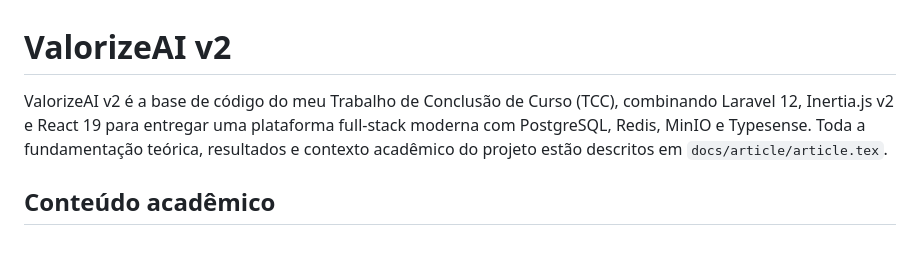
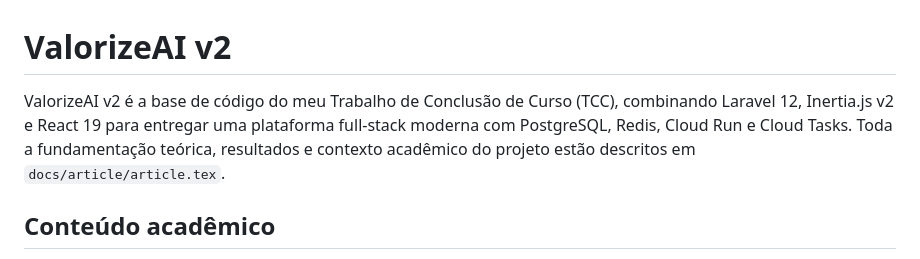
Before and after one commit to FelipeMalacarne/valorizeai, a Markdown page: README.md, the part around the change. Rendered like a GitHub page.

Commit message:
Update README to reflect new cloud services

```diff
--- a/README.md
+++ b/README.md
@@ -1,6 +1,6 @@
 # ValorizeAI v2
 
-ValorizeAI v2 é a base de código do meu Trabalho de Conclusão de Curso (TCC), combinando Laravel 12, Inertia.js v2 e React 19 para entregar uma plataforma full-stack moderna com PostgreSQL, Redis, MinIO e Typesense. Toda a fundamentação teórica, resultados e contexto acadêmico do projeto estão descritos em `docs/article/article.tex`.
+ValorizeAI v2 é a base de código do meu Trabalho de Conclusão de Curso (TCC), combinando Laravel 12, Inertia.js v2 e React 19 para entregar uma plataforma full-stack moderna com PostgreSQL, Redis, Cloud Run e Cloud Tasks. Toda a fundamentação teórica, resultados e contexto acadêmico do projeto estão descritos em `docs/article/article.tex`.
 
 ## Conteúdo acadêmico
 - **Artigo do TCC**: compile o material em `docs/article/article.tex` (por exemplo, com `latexmk -pdf article.tex`) para acessar o texto completo, metodologia e referências utilizadas na monografia.
```
